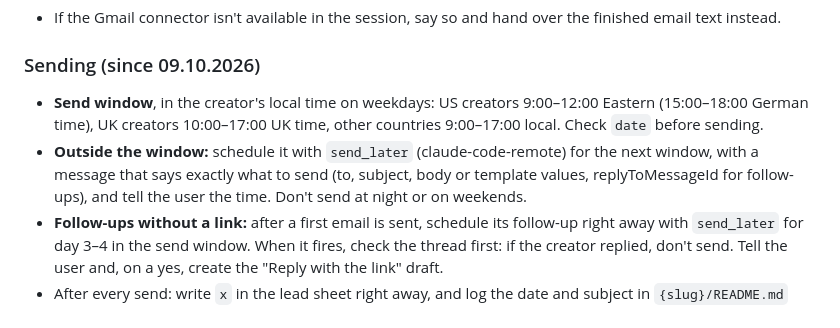
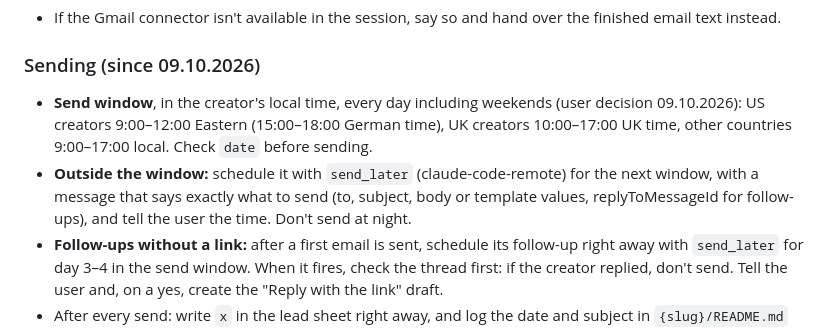
Before and after one commit to maliksmouni/creator-funnels, a Markdown page: CLAUDE.md, the part around the change. Drawn GitHub-style.

Commit message:
Send window includes weekends
Co-Authored-By: Claude Opus 5.5 <noreply@anthropic.com>
Claude-Session: https://claude.ai/code/session_01XCPTm9vYGVGR1gKuFh7Rmw

```diff
--- a/CLAUDE.md
+++ b/CLAUDE.md
@@ -34,8 +34,8 @@ After every funnel is live and verified, **send** the first email from the user'
 
 ### Sending (since 09.10.2026)
 
-- **Send window**, in the creator's local time on weekdays: US creators 9:00–12:00 Eastern (15:00–18:00 German time), UK creators 10:00–17:00 UK time, other countries 9:00–17:00 local. Check `date` before sending.
-- **Outside the window:** schedule it with `send_later` (claude-code-remote) for the next window, with a message that says exactly what to send (to, subject, body or template values, replyToMessageId for follow-ups), and tell the user the time. Don't send at night or on weekends.
+- **Send window**, in the creator's local time, every day including weekends (user decision 09.10.2026): US creators 9:00–12:00 Eastern (15:00–18:00 German time), UK creators 10:00–17:00 UK time, other countries 9:00–17:00 local. Check `date` before sending.
+- **Outside the window:** schedule it with `send_later` (claude-code-remote) for the next window, with a message that says exactly what to send (to, subject, body or template values, replyToMessageId for follow-ups), and tell the user the time. Don't send at night.
 - **Follow-ups without a link:** after a first email is sent, schedule its follow-up right away with `send_later` for day 3–4 in the send window. When it fires, check the thread first: if the creator replied, don't send. Tell the user and, on a yes, create the "Reply with the link" draft.
 - After every send: write `x` in the lead sheet right away, and log the date and subject in `{slug}/README.md` (Outreach-Verlauf).
 
```
